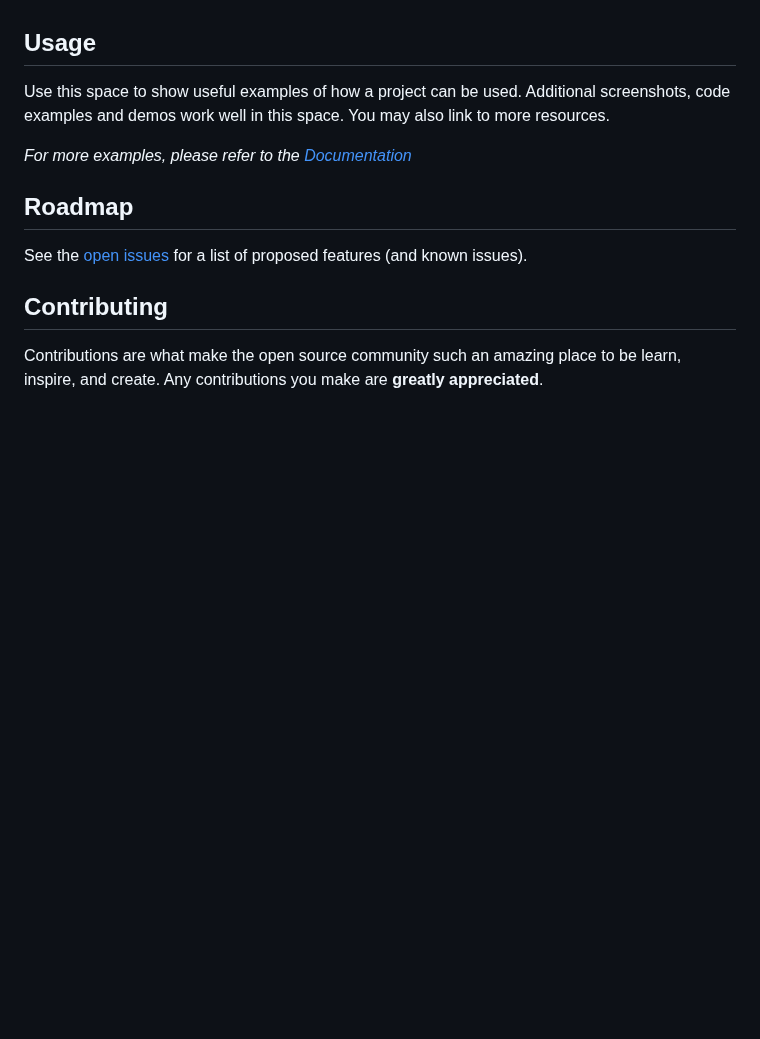
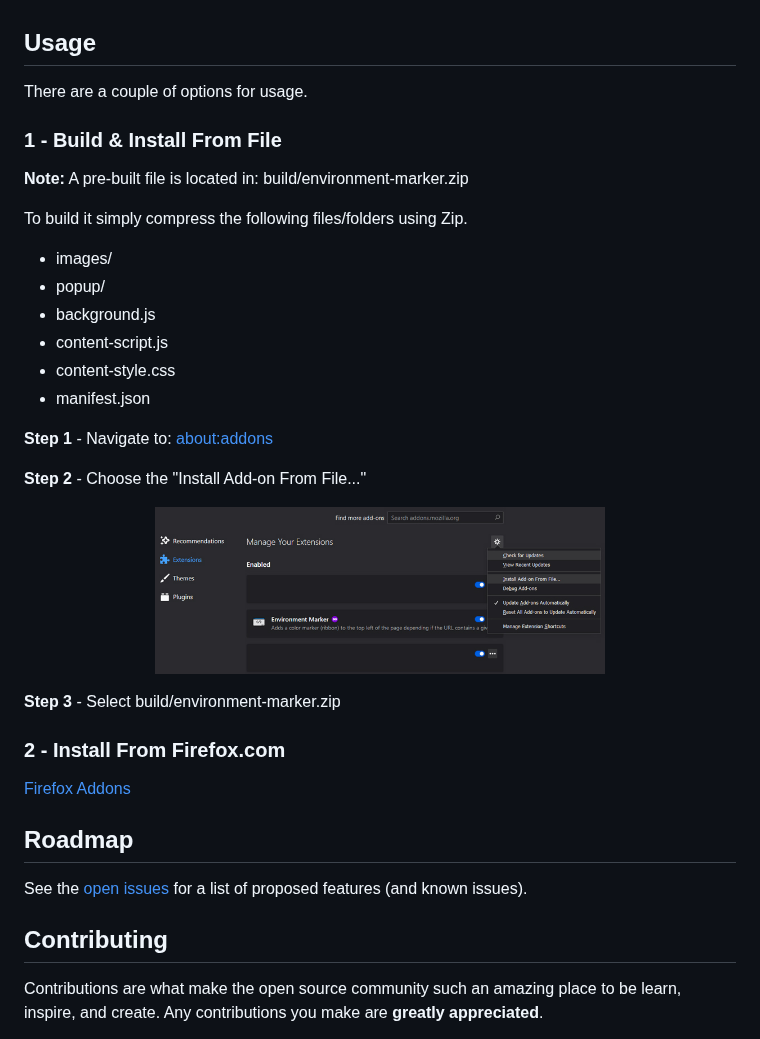
Before and after one commit to XjSv/environment-marker, a Markdown page: readme.md, the part around the change. Rendered like a GitHub page; pictures changed too: screenshots/Install-From-File.jpg (added); blank space fills up the shorter version.

```diff
--- a/readme.md
+++ b/readme.md
@@ -67,9 +67,32 @@ Features:
 <!-- USAGE EXAMPLES -->
 ## Usage
 
-Use this space to show useful examples of how a project can be used. Additional screenshots, code examples and demos work well in this space. You may also link to more resources.
+There are a couple of options for usage.
 
-_For more examples, please refer to the [Documentation](https://example.com)_
+### 1 - Build & Install From File
+
+**Note:** A pre-built file is located in: build/environment-marker.zip
+
+To build it simply compress the following files/folders using Zip.
+
+- images/
+- popup/
+- background.js
+- content-script.js
+- content-style.css
+- manifest.json
+
+**Step 1** - Navigate to: <a target="_blank" href="about:addons">about:addons</a>
+
+**Step 2** - Choose the "Install Add-on From File..."
+<p align="center">
+  <img width="450" height="400" src="screenshots/Install-From-File.jpg">
+</p>
+
+**Step 3** - Select build/environment-marker.zip
+
+### 2 - Install From Firefox.com
+<a target="_blank" href="https://addons.mozilla.org/en-US/firefox/addon/environment-marker/">Firefox Addons</a>
 
 
 
```
